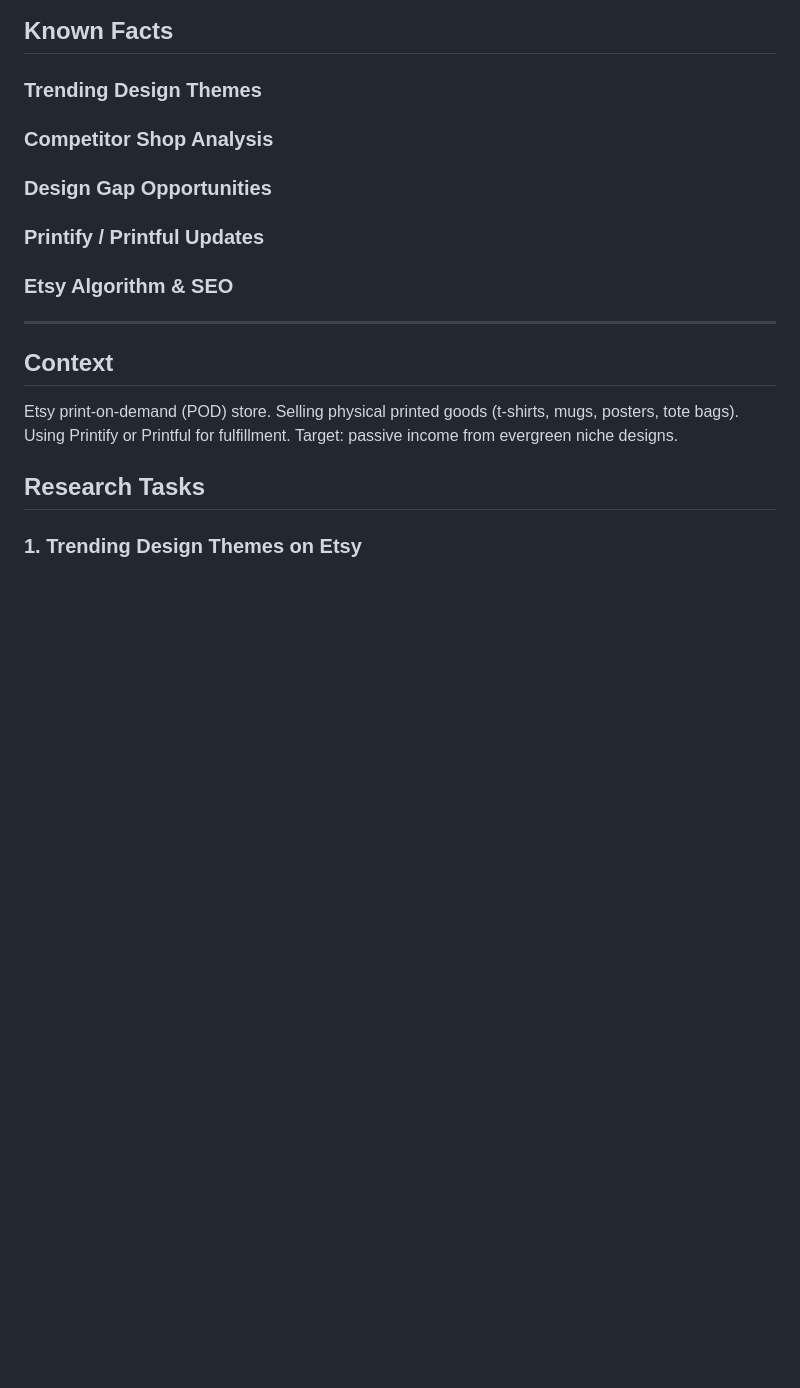
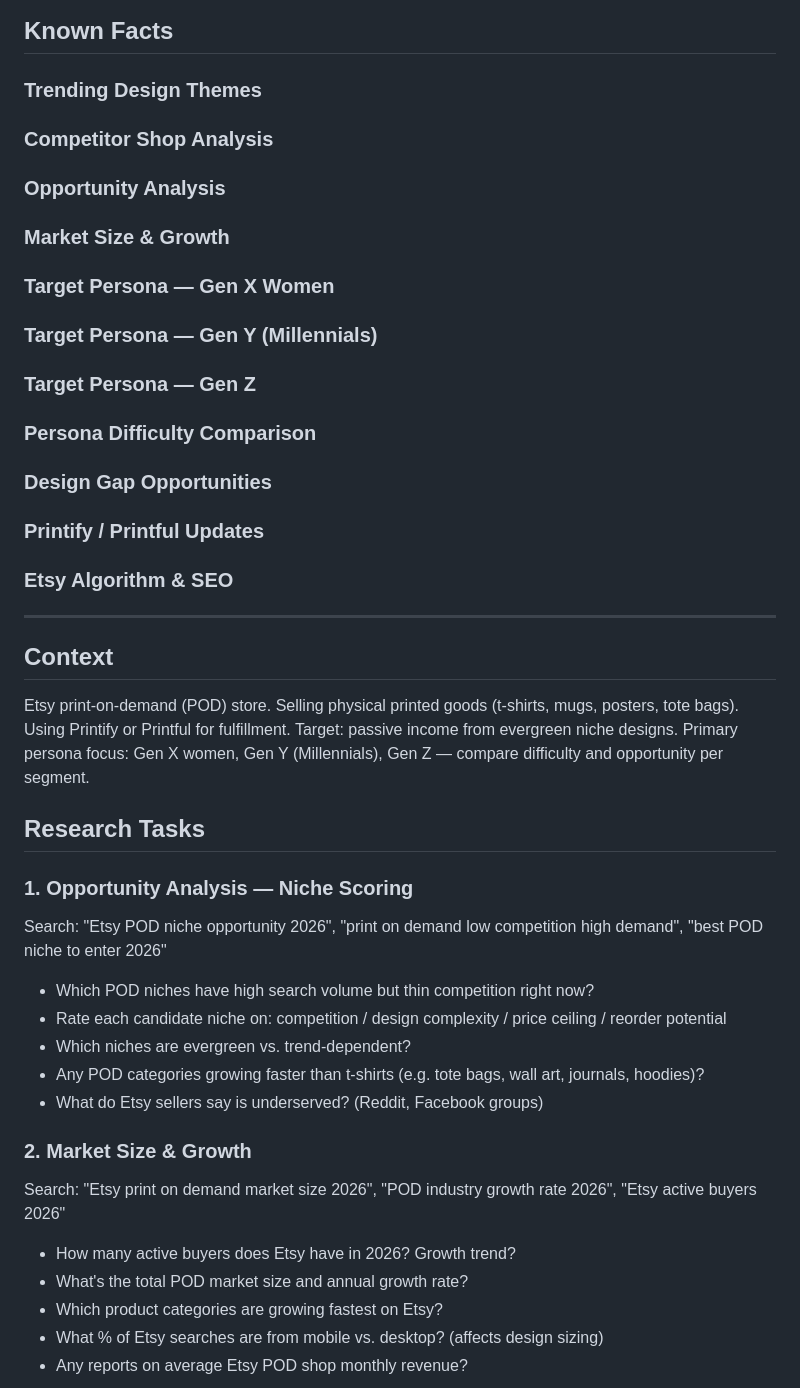
Before and after one commit to biggling/aiProjects, a Markdown page: pod/research/AGENT.md, the part around one of its changes. Rendered like a GitHub page; blank space fills up the shorter version.

```diff
--- a/pod/research/AGENT.md
+++ b/pod/research/AGENT.md
@@ -18,6 +18,24 @@
 ### Competitor Shop Analysis
 <!-- No data yet -->
 
+### Opportunity Analysis
+<!-- No data yet -->
+
+### Market Size & Growth
+<!-- No data yet -->
+
+### Target Persona — Gen X Women
+<!-- No data yet -->
+
+### Target Persona — Gen Y (Millennials)
+<!-- No data yet -->
+
+### Target Persona — Gen Z
+<!-- No data yet -->
+
+### Persona Difficulty Comparison
+<!-- No data yet -->
+
 ### Design Gap Opportunities
 <!-- No data yet -->
 
@@ -32,7 +50,23 @@
 ## Context
 Etsy print-on-demand (POD) store. Selling physical printed goods (t-shirts, mugs, posters, tote bags).
 Using Printify or Printful for fulfillment. Target: passive income from evergreen niche designs.
+Primary persona focus: Gen X women, Gen Y (Millennials), Gen Z — compare difficulty and opportunity per segment.
 
 ## Research Tasks
 
-### 1. Trending Design Themes on Etsy
+### 1. Opportunity Analysis — Niche Scoring
+Search: "Etsy POD niche opportunity 2026", "print on demand low competition high demand", "best POD niche to enter 2026"
+- Which POD niches have high search volume but thin competition right now?
+- Rate each candidate niche on: competition / design complexity / price ceiling / reorder potential
+- Which niches are evergreen vs. trend-dependent?
+- Any POD categories growing faster than t-shirts (e.g. tote bags, wall art, journals, hoodies)?
+- What do Etsy sellers say is underserved? (Reddit, Facebook groups)
+
+### 2. Market Size & Growth
+Search: "Etsy print on demand market size 2026", "POD industry growth rate 2026", "Etsy active buyers 2026"
+- How many active buyers does Etsy have in 2026? Growth trend?
+- What's the total POD market size and annual growth rate?
+- Which product categories are growing fastest on Etsy?
+- What % of Etsy searches are from mobile vs. desktop? (affects design sizing)
+- Any reports on average Etsy POD shop monthly revenue?
+
```
Also changed, not shown: other parts of pod/research/AGENT.md (+58 -17 lines).
